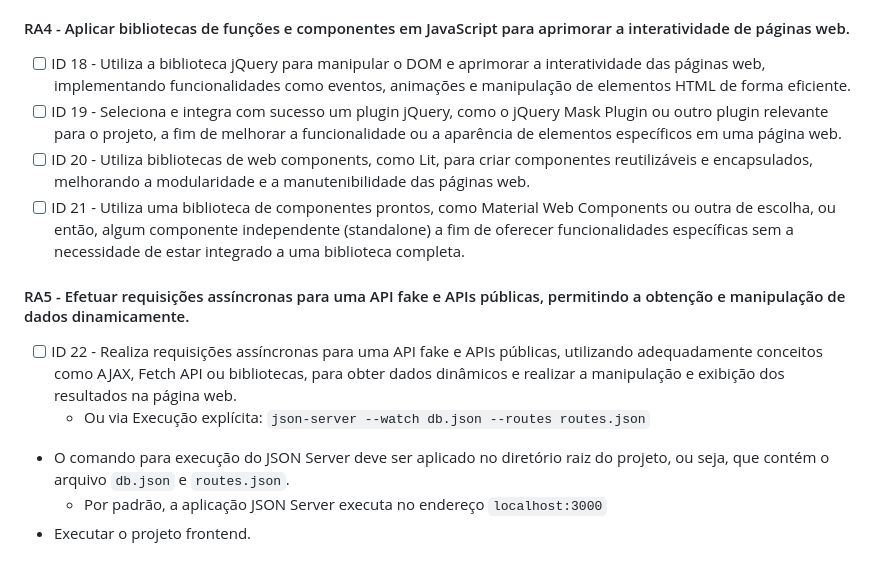
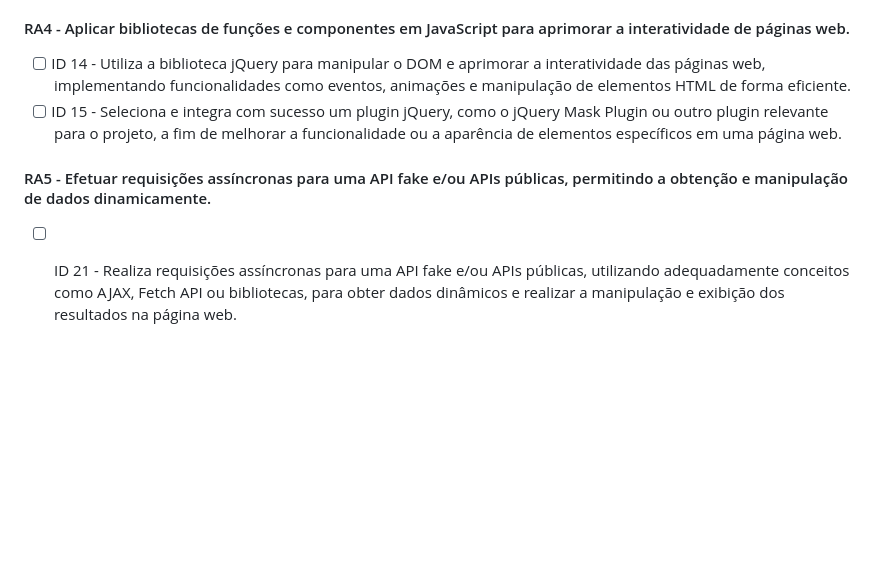
Before and after one commit to ronaldophc/PokeLegends, a Markdown page: README.md, the part around the change printed below. Drawn GitHub-style; blank space fills up the shorter version.

```diff
--- a/README.md
+++ b/README.md
@@ -38,12 +31,5 @@ https://www.figma.com/file/b39WzFoO57IkMJOEn7R0mu/Poke-Legends
 #### RA4 - Aplicar bibliotecas de funções e componentes em JavaScript para aprimorar a interatividade de páginas web.
-- [ ] ID 18 - Utiliza a biblioteca jQuery para manipular o DOM e aprimorar a interatividade das páginas web, implementando funcionalidades como eventos, animações e manipulação de elementos HTML de forma eficiente.
-- [ ] ID 19 - Seleciona e integra com sucesso um plugin jQuery, como o jQuery Mask Plugin ou outro plugin relevante para o projeto, a fim de melhorar a funcionalidade ou a aparência de elementos específicos em uma página web.
-- [ ] ID 20 - Utiliza bibliotecas de web components, como Lit, para criar componentes reutilizáveis e encapsulados, melhorando a modularidade e a manutenibilidade das páginas web.
-- [ ] ID 21 - Utiliza uma biblioteca de componentes prontos, como Material Web Components ou outra de escolha, ou então, algum componente independente (standalone) a fim de oferecer funcionalidades específicas sem a necessidade de estar integrado a uma biblioteca completa.
-
-#### RA5 - Efetuar requisições assíncronas para uma API fake e APIs públicas, permitindo a obtenção e manipulação de dados dinamicamente.
-- [ ] ID 22 - Realiza requisições assíncronas para uma API fake e APIs públicas, utilizando adequadamente conceitos como AJAX, Fetch API ou bibliotecas, para obter dados dinâmicos e realizar a manipulação e exibição dos resultados na página web.
-  - Ou via Execução explícita: `json-server --watch db.json --routes routes.json`
-- O comando para execução do JSON Server deve ser aplicado no diretório raiz do projeto, ou seja, que contém o arquivo `db.json` e `routes.json`.
-  - Por padrão, a aplicação JSON Server executa no endereço `localhost:3000`
-- Executar o projeto frontend.
+- [ ] ID 14 - Utiliza a biblioteca jQuery para manipular o DOM e aprimorar a interatividade das páginas web, implementando funcionalidades como eventos, animações e manipulação de elementos HTML de forma eficiente.
+- [ ] ID 15 - Seleciona e integra com sucesso um plugin jQuery, como o jQuery Mask Plugin ou outro plugin relevante para o projeto, a fim de melhorar a funcionalidade ou a aparência de elementos específicos em uma página web.
+#### RA5 - Efetuar requisições assíncronas para uma API fake e/ou APIs públicas, permitindo a obtenção e manipulação de dados dinamicamente.
+- [ ] ID 21 - Realiza requisições assíncronas para uma API fake e/ou APIs públicas, utilizando adequadamente conceitos como AJAX, Fetch API ou bibliotecas, para obter dados dinâmicos e realizar a manipulação e exibição dos resultados na página web.
```
Also changed, not shown: other parts of README.md (+14 -21 lines).
